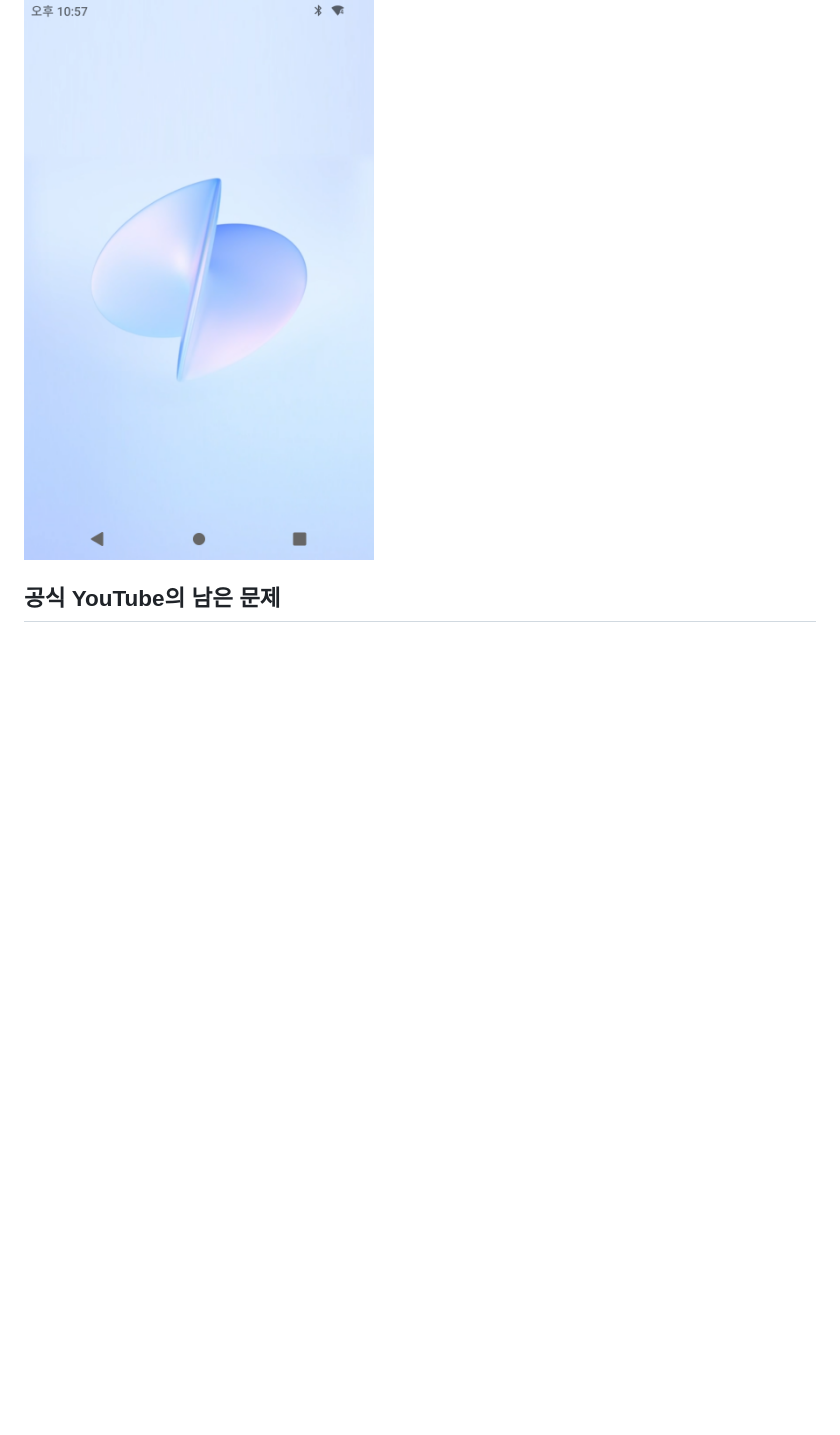
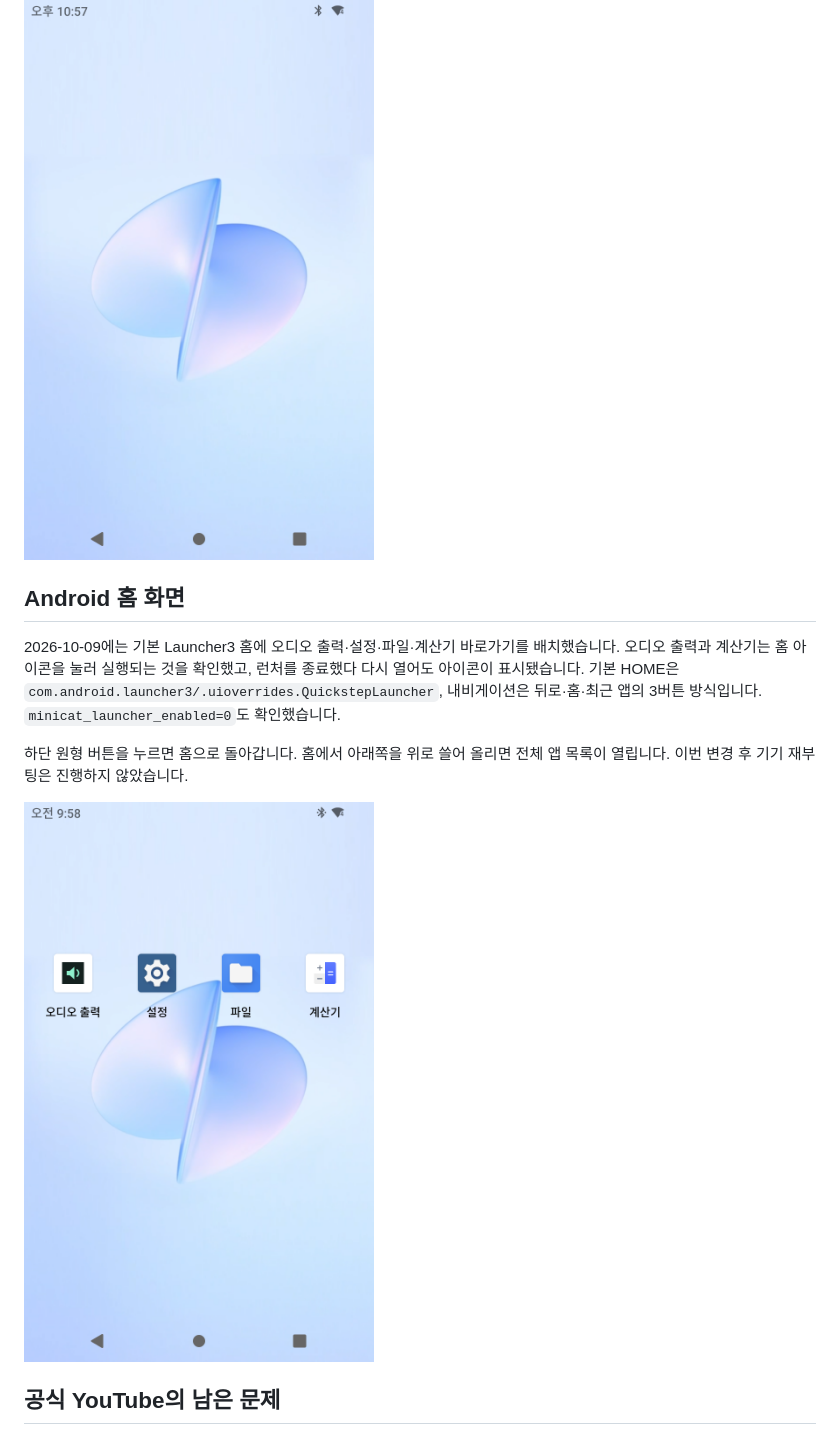
Before and after one commit to gugu9999gu/toss-front-custom, a Markdown page: docs/first-device.md, the part around the change. GitHub-like rendering; pictures changed too: docs/images/first-device-home.png (added); blank space fills up the shorter version.

```diff
--- a/docs/first-device.md
+++ b/docs/first-device.md
@@ -9,6 +9,14 @@ Android 13, ARM64, Toss Front 2에서 원본 UFS 6개 영역을 별도로 읽고
 설정 `minicat_launcher_enabled=0`으로 자동 복귀를 차단하고 `hide_toss_wartermark=1`로 DEBUG MODE 문구를 숨겼습니다. USB 디버깅 알림은 `persist.adb.notify=0`입니다. 마지막 정상 재부팅 후 앱·프로세스·기본 홈·설정·인터넷·Bluetooth 상태 검증을 통과했습니다. PC 연결을 끊은 시점에 디버깅 알림도 없었습니다. 개발자 옵션과 Wi-Fi 디버깅 설정 자체는 유지됩니다.
 
 ![PC 연결을 끊은 최종 홈 화면](images/first-device-final.png)
+
+## Android 홈 화면
+
+2026-10-09에는 기본 Launcher3 홈에 오디오 출력·설정·파일·계산기 바로가기를 배치했습니다. 오디오 출력과 계산기는 홈 아이콘을 눌러 실행되는 것을 확인했고, 런처를 종료했다 다시 열어도 아이콘이 표시됐습니다. 기본 HOME은 `com.android.launcher3/.uioverrides.QuickstepLauncher`, 내비게이션은 뒤로·홈·최근 앱의 3버튼 방식입니다. `minicat_launcher_enabled=0`도 확인했습니다.
+
+하단 원형 버튼을 누르면 홈으로 돌아갑니다. 홈에서 아래쪽을 위로 쓸어 올리면 전체 앱 목록이 열립니다. 이번 변경 후 기기 재부팅은 진행하지 않았습니다.
+
+![앱 바로가기를 배치한 Android 홈 화면](images/first-device-home.png)
 
 ## 공식 YouTube의 남은 문제
 
```
Also changed, not shown: README.md (+1 -0 lines), 1 other file.
